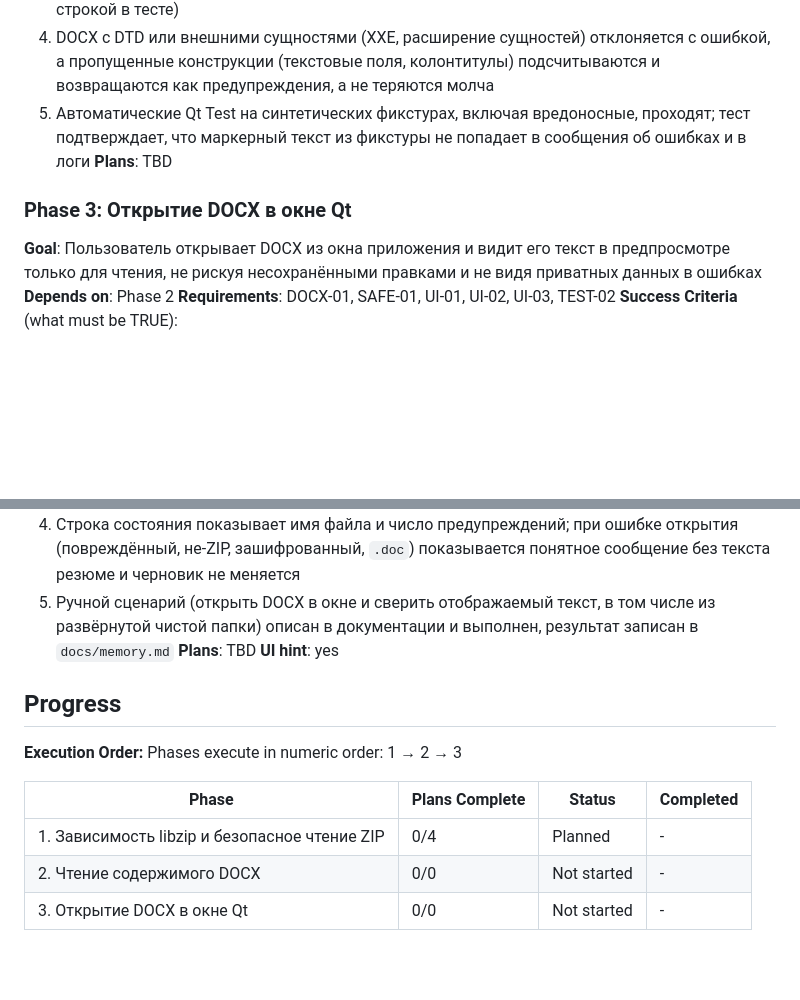
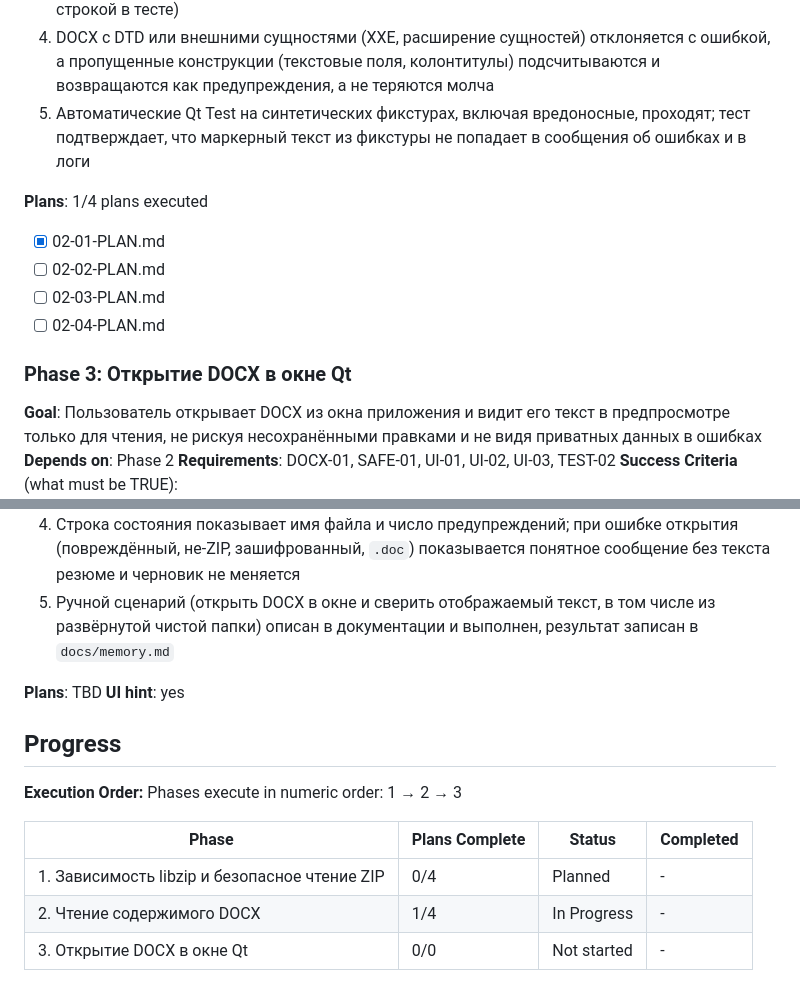
Before and after one commit to PavelAlyukaev/AI-Resume-Assistant, a Markdown page: .planning/ROADMAP.md, 2 parts joined by grey strips. Drawn GitHub-style; blank space fills up the shorter version.

```diff
--- a/.planning/ROADMAP.md
+++ b/.planning/ROADMAP.md
@@ -46,9 +49,15 @@ Plans:
   3. Кириллица в тексте и в имени файла читается без искажений (сравнение с ожидаемой строкой в тесте)
   4. DOCX с DTD или внешними сущностями (XXE, расширение сущностей) отклоняется с ошибкой, а пропущенные конструкции (текстовые поля, колонтитулы) подсчитываются и возвращаются как предупреждения, а не теряются молча
   5. Автоматические Qt Test на синтетических фикстурах, включая вредоносные, проходят; тест подтверждает, что маркерный текст из фикстуры не попадает в сообщения об ошибках и в логи
-**Plans**: TBD
+
+**Plans**: 1/4 plans executed
+- [x] 02-01-PLAN.md
+- [ ] 02-02-PLAN.md
+- [ ] 02-03-PLAN.md
+- [ ] 02-04-PLAN.md
 
 ### Phase 3: Открытие DOCX в окне Qt
+
 **Goal**: Пользователь открывает DOCX из окна приложения и видит его текст в предпросмотре только для чтения, не рискуя несохранёнными правками и не видя приватных данных в ошибках
 **Depends on**: Phase 2
 **Requirements**: DOCX-01, SAFE-01, UI-01, UI-02, UI-03, TEST-02
@@ -58,6 +67,7 @@ Plans:
   3. Предпросмотр доступен только для чтения, а открытие DOCX ничего не записывает в SQLite
   4. Строка состояния показывает имя файла и число предупреждений; при ошибке открытия (повреждённый, не-ZIP, зашифрованный, `.doc`) показывается понятное сообщение без текста резюме и черновик не меняется
   5. Ручной сценарий (открыть DOCX в окне и сверить отображаемый текст, в том числе из развёрнутой чистой папки) описан в документации и выполнен, результат записан в `docs/memory.md`
+
 **Plans**: TBD
 **UI hint**: yes
 
@@ -69,5 +79,5 @@ Phases execute in numeric order: 1 → 2 → 3
 | Phase | Plans Complete | Status | Completed |
 |-------|----------------|--------|-----------|
 | 1. Зависимость libzip и безопасное чтение ZIP | 0/4 | Planned | - |
-| 2. Чтение содержимого DOCX | 0/0 | Not started | - |
+| 2. Чтение содержимого DOCX | 1/4 | In Progress | - |
 | 3. Открытие DOCX в окне Qt | 0/0 | Not started | - |
```
Also changed, not shown: other parts of .planning/ROADMAP.md (+3 -0 lines), .planning/STATE.md (+10 -10 lines).
